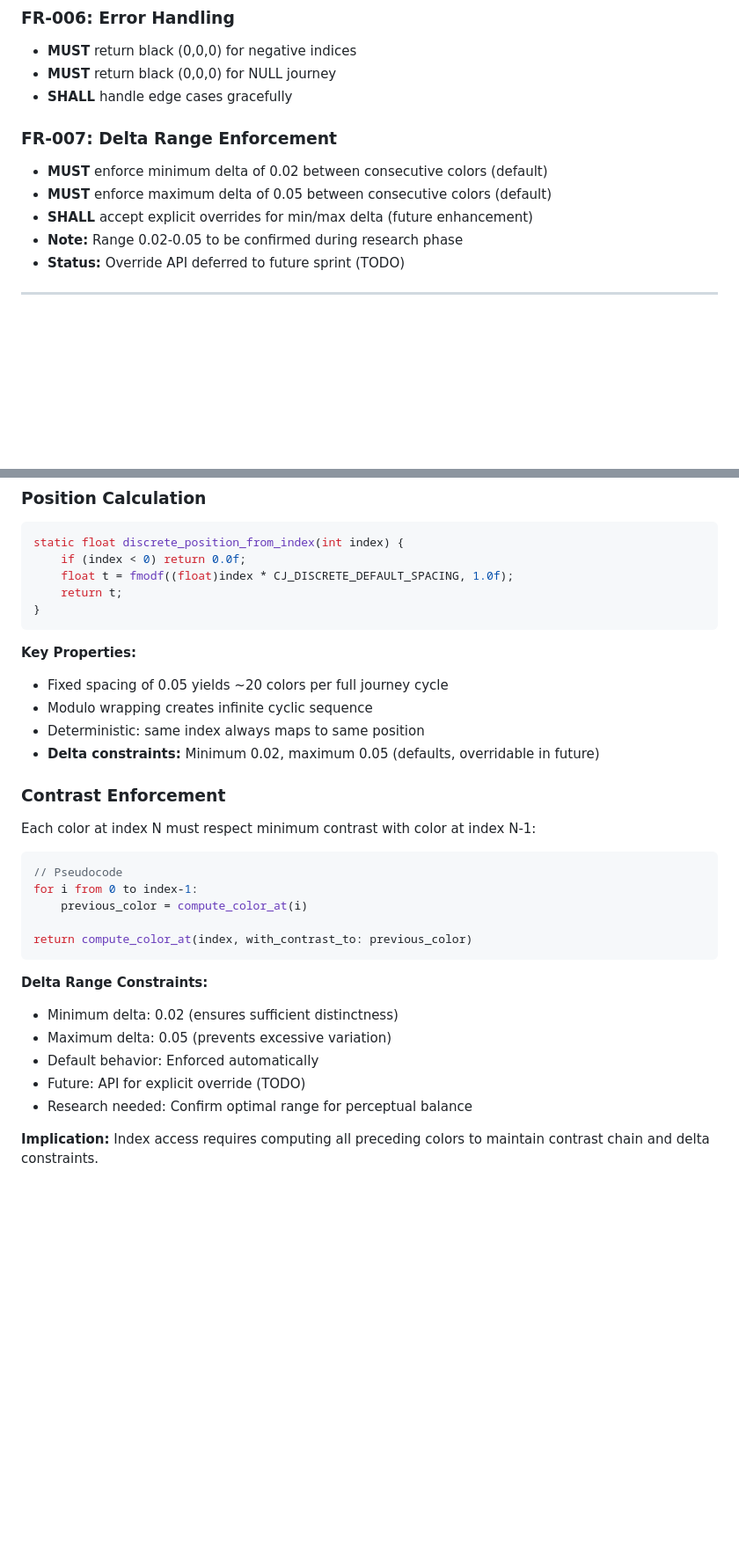
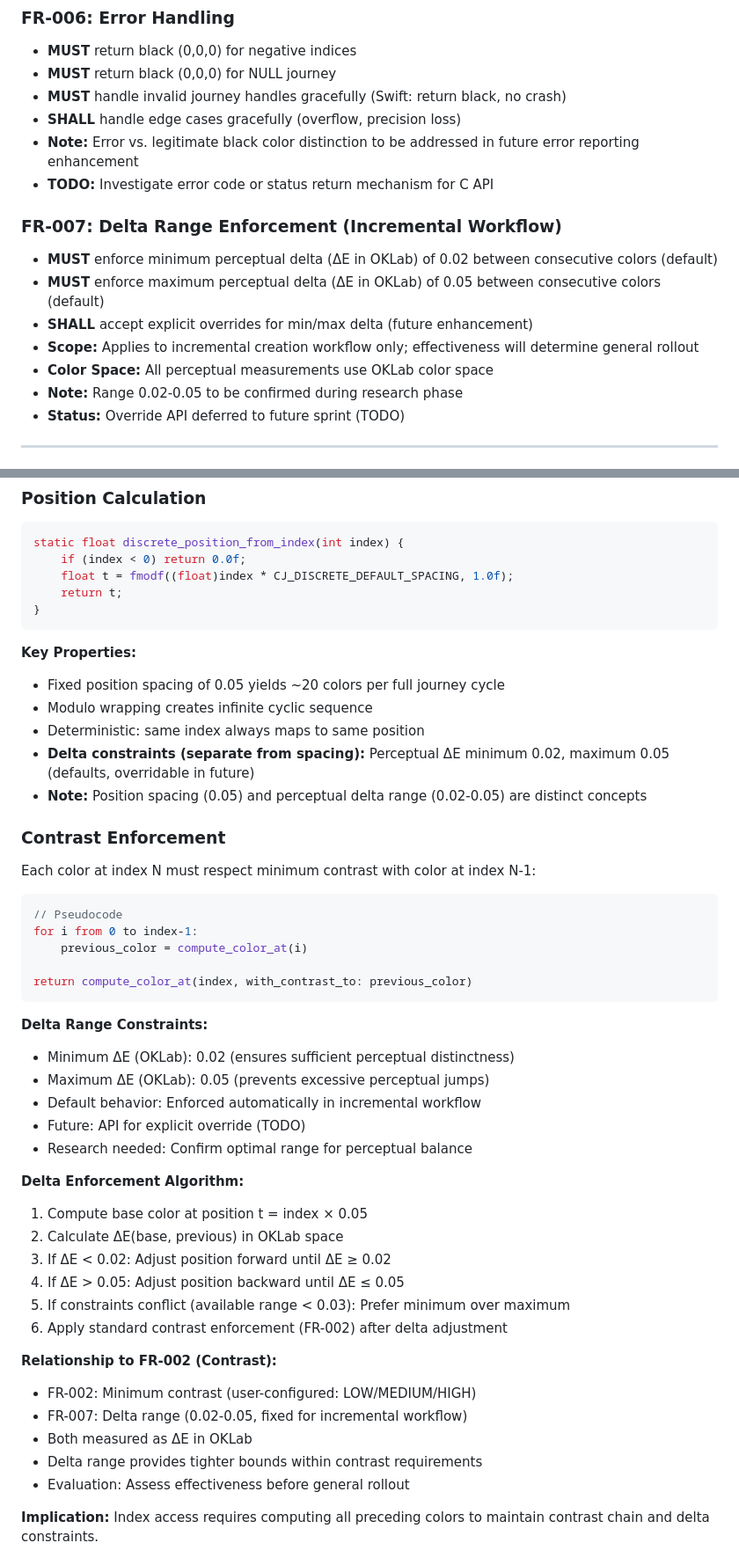
Before and after one commit to peternicholls/ColorJourney, a Markdown page: specs/004-incremental-creation/spec.md, 2 parts joined by grey strips. Shown: that part at 88% size. GitHub-like rendering; blank space fills up the shorter version.

````diff
--- a/specs/004-incremental-creation/spec.md
+++ b/specs/004-incremental-creation/spec.md
@@ -99,12 +102,17 @@ var discreteColors: AnySequence<ColorJourneyRGB>
 ### FR-006: Error Handling
 - **MUST** return black (0,0,0) for negative indices
 - **MUST** return black (0,0,0) for NULL journey
-- **SHALL** handle edge cases gracefully
+- **MUST** handle invalid journey handles gracefully (Swift: return black, no crash)
+- **SHALL** handle edge cases gracefully (overflow, precision loss)
+- **Note:** Error vs. legitimate black color distinction to be addressed in future error reporting enhancement
+- **TODO:** Investigate error code or status return mechanism for C API
 
-### FR-007: Delta Range Enforcement
-- **MUST** enforce minimum delta of 0.02 between consecutive colors (default)
-- **MUST** enforce maximum delta of 0.05 between consecutive colors (default)
+### FR-007: Delta Range Enforcement (Incremental Workflow)
+- **MUST** enforce minimum perceptual delta (ΔE in OKLab) of 0.02 between consecutive colors (default)
+- **MUST** enforce maximum perceptual delta (ΔE in OKLab) of 0.05 between consecutive colors (default)
 - **SHALL** accept explicit overrides for min/max delta (future enhancement)
+- **Scope:** Applies to incremental creation workflow only; effectiveness will determine general rollout
+- **Color Space:** All perceptual measurements use OKLab color space
 - **Note:** Range 0.02-0.05 to be confirmed during research phase
 - **Status:** Override API deferred to future sprint (TODO)
 
@@ -123,10 +131,11 @@ static float discrete_position_from_index(int index) {
 ```
 
 **Key Properties:**
-- Fixed spacing of 0.05 yields ~20 colors per full journey cycle
+- Fixed position spacing of 0.05 yields ~20 colors per full journey cycle
 - Modulo wrapping creates infinite cyclic sequence
 - Deterministic: same index always maps to same position
-- **Delta constraints:** Minimum 0.02, maximum 0.05 (defaults, overridable in future)
+- **Delta constraints (separate from spacing):** Perceptual ΔE minimum 0.02, maximum 0.05 (defaults, overridable in future)
+- **Note:** Position spacing (0.05) and perceptual delta range (0.02-0.05) are distinct concepts
 
 ### Contrast Enforcement
 
@@ -141,11 +150,26 @@ return compute_color_at(index, with_contrast_to: previous_color)
 ```
 
 **Delta Range Constraints:**
-- Minimum delta: 0.02 (ensures sufficient distinctness)
-- Maximum delta: 0.05 (prevents excessive variation)
-- Default behavior: Enforced automatically
+- Minimum ΔE (OKLab): 0.02 (ensures sufficient perceptual distinctness)
+- Maximum ΔE (OKLab): 0.05 (prevents excessive perceptual jumps)
+- Default behavior: Enforced automatically in incremental workflow
 - Future: API for explicit override (TODO)
 - Research needed: Confirm optimal range for perceptual balance
+
+**Delta Enforcement Algorithm:**
+1. Compute base color at position t = index × 0.05
+2. Calculate ΔE(base, previous) in OKLab space
+3. If ΔE < 0.02: Adjust position forward until ΔE ≥ 0.02
+4. If ΔE > 0.05: Adjust position backward until ΔE ≤ 0.05
+5. If constraints conflict (available range < 0.03): Prefer minimum over maximum
+6. Apply standard contrast enforcement (FR-002) after delta adjustment
+
+**Relationship to FR-002 (Contrast):**
+- FR-002: Minimum contrast (user-configured: LOW/MEDIUM/HIGH)
+- FR-007: Delta range (0.02-0.05, fixed for incremental workflow)
+- Both measured as ΔE in OKLab
+- Delta range provides tighter bounds within contrast requirements
+- Evaluation: Assess effectiveness before general rollout
 
 **Implication:** Index access requires computing all preceding colors to maintain contrast chain and delta constraints.
 
````
Also changed, not shown: other parts of specs/004-incremental-creation/spec.md (+86 -3 lines).
